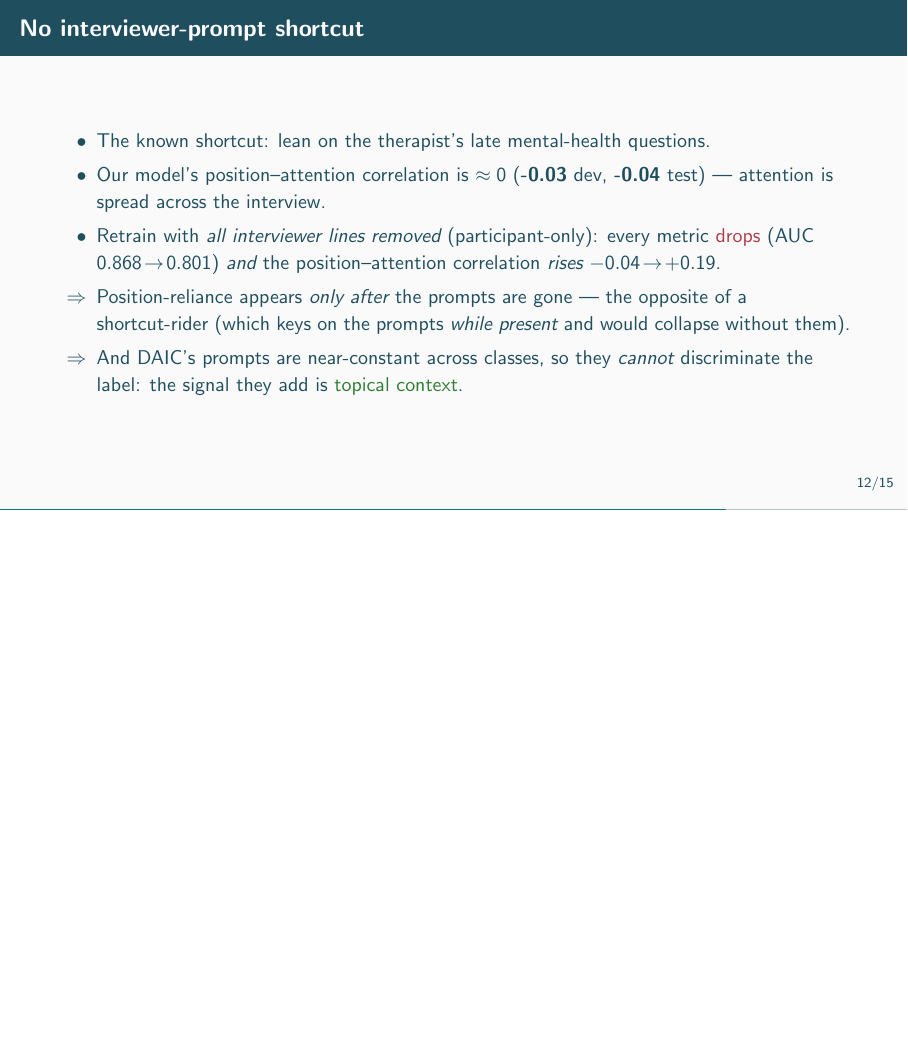
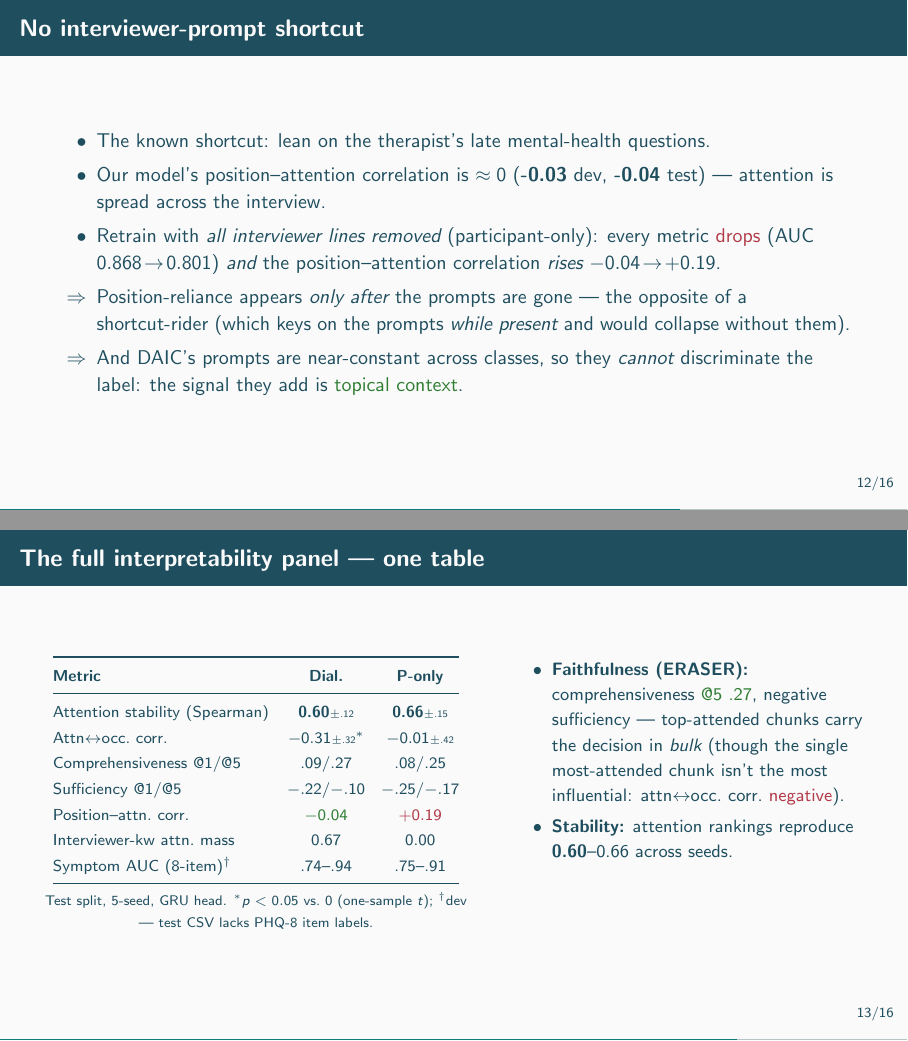
Before and after one commit to SaverioNapolitano/tcmil, LaTeX slides (paper/presentation.tex): page 18 of 23 before the commit and pages 18 and 19 of 24 after it, the two joined at a grey line, the shorter picture padded with empty space. Compiled offline with pdfLaTeX.

Commit message:
Add interpretability panel to presentation: include metrics and analysis on attention stability and comprehensiveness

```diff
--- a/paper/presentation.tex
+++ b/paper/presentation.tex
@@ -350,6 +350,41 @@
   \end{itemize}
 \end{frame}
 
+\begin{frame}{The full interpretability panel --- one table}
+  \begin{columns}[T]
+    \begin{column}{0.55\textwidth}
+      \centering\footnotesize
+      \setlength{\tabcolsep}{4pt}
+      \renewcommand{\arraystretch}{1.18}
+      \begin{tabular}{@{}p{0.5\linewidth}cc@{}}
+        \toprule
+        \textbf{Metric} & \textbf{Dial.} & \textbf{P-only} \\
+        \midrule
+        Attention stability (Spearman) & \num{0.60}{\tiny$\pm$.12} & \num{0.66}{\tiny$\pm$.15} \\
+        Attn$\leftrightarrow$occ.\ corr. & $-0.31${\tiny$\pm$.32}$^{*}$ & $-0.01${\tiny$\pm$.42} \\
+        Comprehensiveness @1/@5 & .09/.27 & .08/.25 \\
+        Sufficiency @1/@5 & $-.22$/$-.10$ & $-.25$/$-.17$ \\
+        Position--attn.\ corr. & \good{$-0.04$} & \bad{$+0.19$} \\
+        Interviewer-kw attn.\ mass & 0.67 & 0.00 \\
+        Symptom AUC (8-item)$^{\dagger}$ & .74--.94 & .75--.91 \\
+        \bottomrule
+      \end{tabular}
+      \\[3pt]{\scriptsize Test split, 5-seed, GRU head. $^{*}p<0.05$ vs.\ 0
+       (one-sample $t$); $^{\dagger}$dev --- test CSV lacks PHQ-8 item labels.}
+    \end{column}
+    \begin{column}{0.45\textwidth}
+      \begin{itemize}\small
+        \item \textbf{Faithfulness (ERASER):} comprehensiveness \good{@5 .27},
+              negative sufficiency --- top-attended chunks carry the decision in
+              \emph{bulk} (though the single most-attended chunk isn't the most
+              influential: attn$\leftrightarrow$occ.\ corr.\ \bad{negative}).
+        \item \textbf{Stability:} attention rankings reproduce \num{0.60}--0.66
+              across seeds.
+      \end{itemize}
+    \end{column}
+  \end{columns}
+\end{frame}
+
 \begin{frame}{Clinical read-out --- PHQ-8 symptom head}
   \begin{columns}[c]
     \begin{column}{0.58\textwidth}
```
